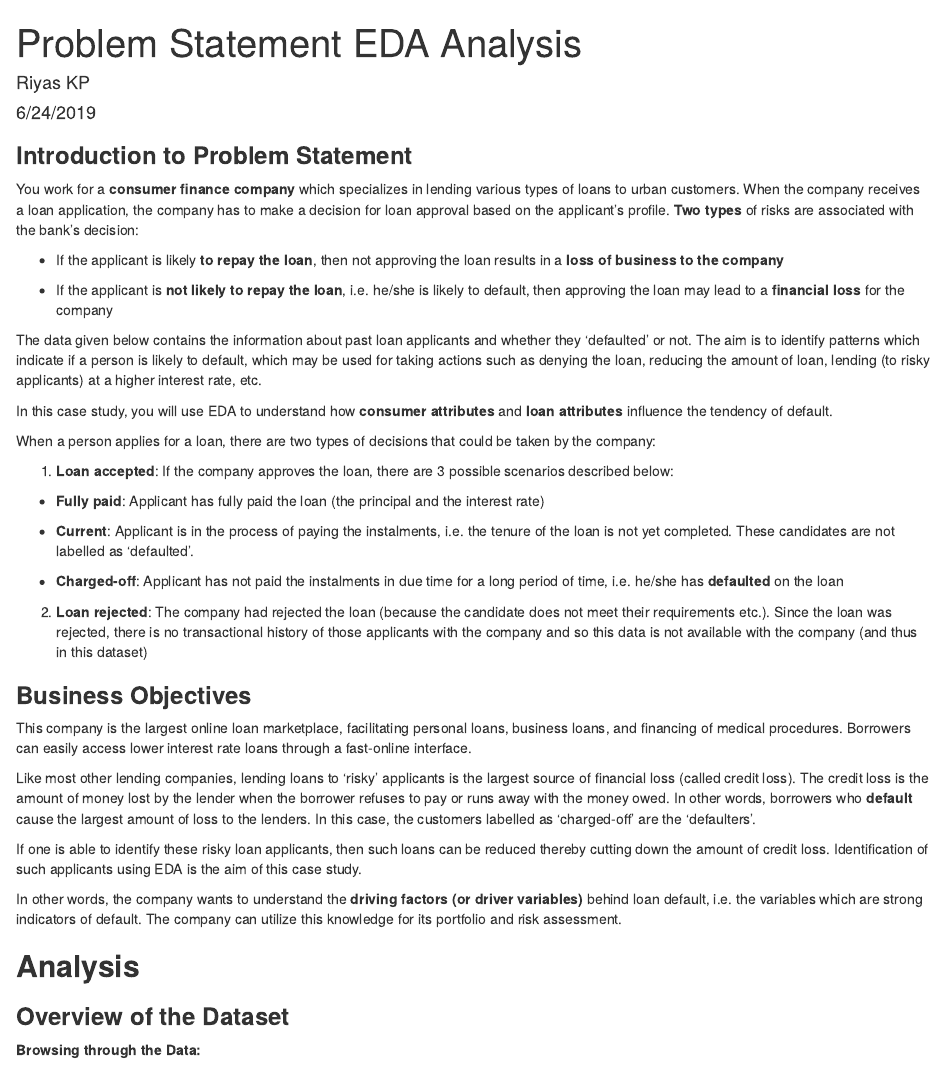
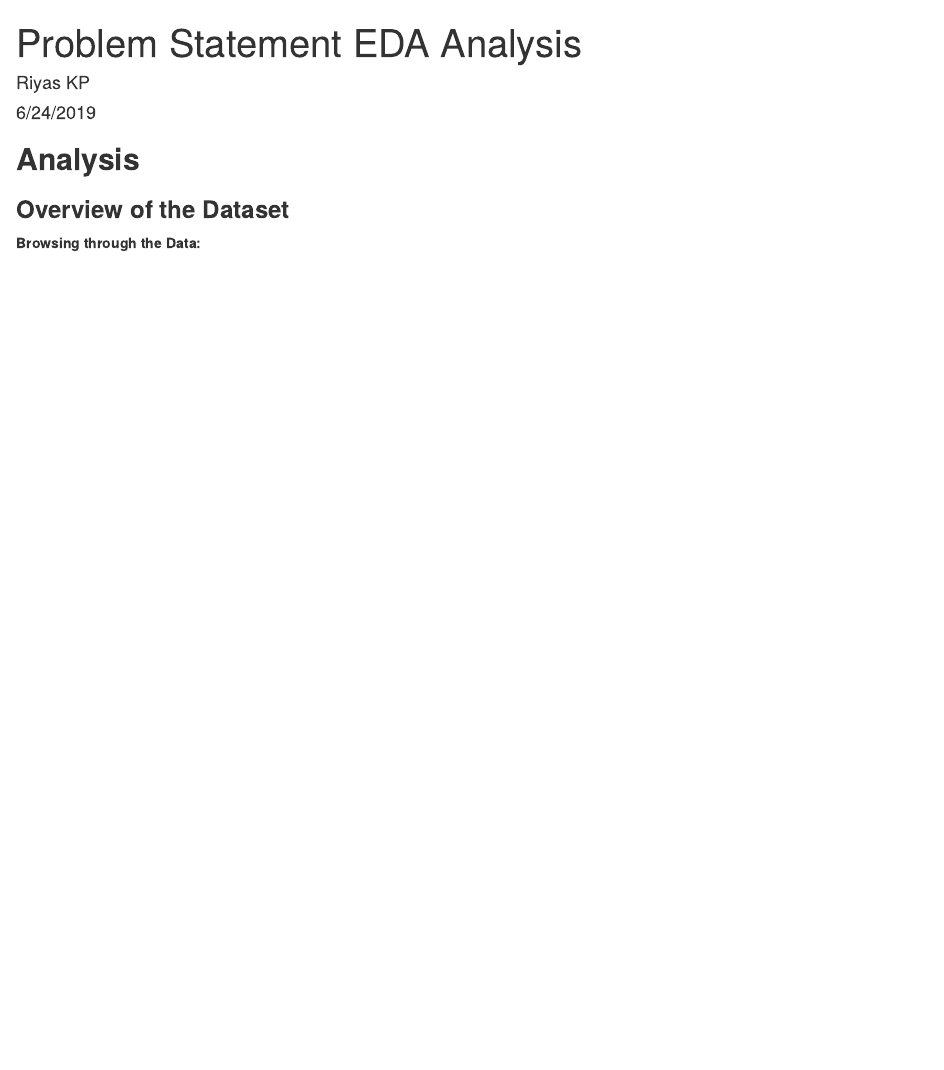
Before and after one commit to riyasql/Problem-Statement-Exploratory-Data-Analysis, an R Markdown document (Riyas KP - PS Analysis - Task1 (1).Rmd): the page in a window 1100 px wide, from its top. Rendered offline with R 4.5, knitr and Pandoc, with nearby package versions; some code elsewhere in the file could not run offline.

Commit message:
Update Riyas KP - PS Analysis - Task1 (1).Rmd

```diff
--- a/Riyas KP - PS Analysis - Task1 (1).Rmd
+++ b/Riyas KP - PS Analysis - Task1 (1).Rmd
@@ -7,40 +7,6 @@ output:
   pdf_document: default
   word_document: default
 ---
-
-### __Introduction to Problem Statement__
-
-You work for a __consumer finance company__ which specializes in lending various types of loans to urban customers. When the company receives a loan application, the company has to make a decision for loan approval based on the applicant’s profile. __Two types__ of risks are associated with the bank’s decision:
-
-* If the applicant is likely __to repay the loan__, then not approving the loan results in a __loss of business to the company__
-
-* If the applicant is __not likely to repay the loan__, i.e. he/she is likely to default, then approving the loan may lead to a __financial loss__ for the company
-
-The data given below contains the information about past loan applicants and whether they ‘defaulted’ or not. The aim is to identify patterns which indicate if a person is likely to default, which may be used for taking actions such as denying the loan, reducing the amount of loan, lending (to risky applicants) at a higher interest rate, etc.
-
-In this case study, you will use EDA to understand how __consumer attributes__ and __loan attributes__ influence the tendency of default.
-
-When a person applies for a loan, there are two types of decisions that could be taken by the company:
-
-1. __Loan accepted__: If the company approves the loan, there are 3 possible scenarios described below:
-* __Fully paid__: Applicant has fully paid the loan (the principal and the interest rate)
-
-* __Current__: Applicant is in the process of paying the instalments, i.e. the tenure of the loan is not yet completed. These candidates are not labelled as 'defaulted'.
-
-* __Charged-off__: Applicant has not paid the instalments in due time for a long period of time, i.e. he/she has __defaulted__ on the loan
-
-2. __Loan rejected__: The company had rejected the loan (because the candidate does not meet their requirements etc.). Since the loan was rejected, there is no transactional history of those applicants with the company and so this data is not available with the company (and thus in this dataset)
-
-### __Business Objectives__
-
-This company is the largest online loan marketplace, facilitating personal loans, business loans, and financing of medical procedures. Borrowers can easily access lower interest rate loans through a fast-online interface.
-
-Like most other lending companies, lending loans to ‘risky’ applicants is the largest source of financial loss (called credit loss). The credit loss is the amount of money lost by the lender when the borrower refuses to pay or runs away with the money owed. In other words, borrowers who __default__ cause the largest amount of loss to the lenders. In this case, the customers labelled as 'charged-off' are the 'defaulters'.
-
-If one is able to identify these risky loan applicants, then such loans can be reduced thereby cutting down the amount of credit loss. Identification of such applicants using EDA is the aim of this case study.
-
-In other words, the company wants to understand the __driving factors (or driver variables)__ behind loan default, i.e. the variables which are strong indicators of default. The company can utilize this knowledge for its portfolio and risk assessment.
-
 ## __Analysis__
 
 ### __Overview of the Dataset__
```
